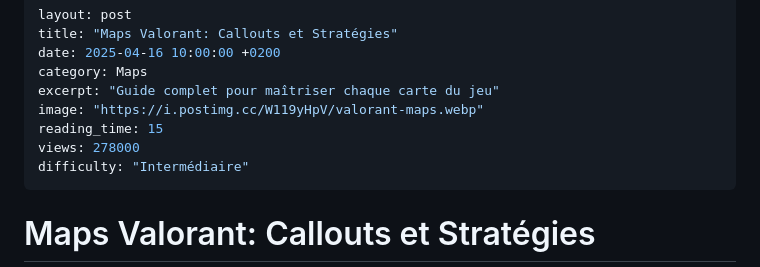
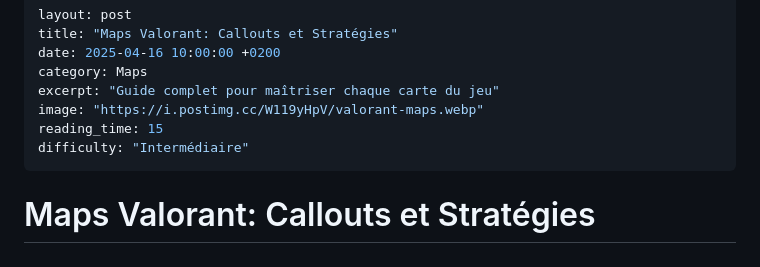
Before and after one commit to Portfolio-professionnal/VALOGUIDES, a Markdown page: _posts/2025-03-20-Maps-Valorant-Callouts-et-strategis.md, the part around the change. Rendered like a GitHub page.

```diff
--- a/_posts/2025-03-20-Maps-Valorant-Callouts-et-strategis.md
+++ b/_posts/2025-03-20-Maps-Valorant-Callouts-et-strategis.md
@@ -6,7 +6,6 @@ category: Maps
 excerpt: "Guide complet pour maîtriser chaque carte du jeu"
 image: "https://i.postimg.cc/W119yHpV/valorant-maps.webp"
 reading_time: 15
-views: 278000
 difficulty: "Intermédiaire"
 ---
 
```
